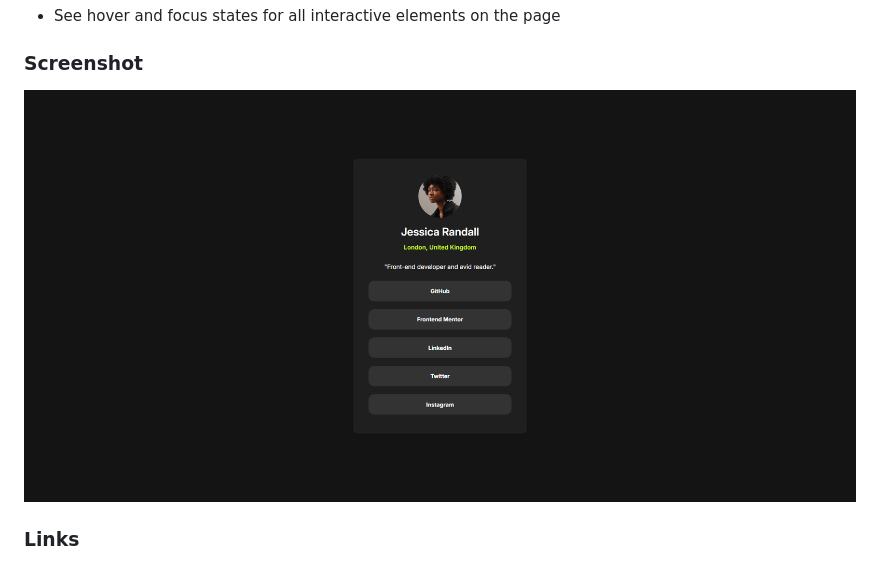
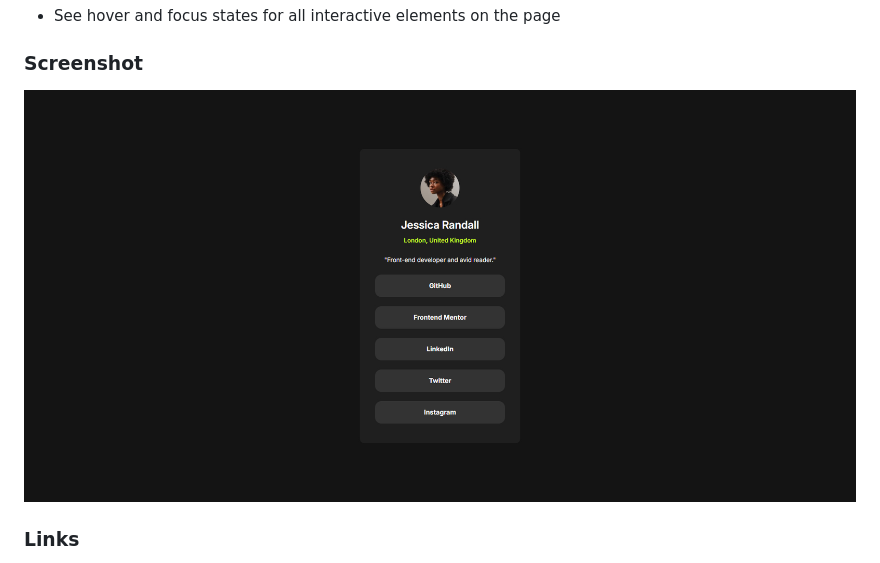
Before and after one commit to Lazur05/frontend-mentor, a Markdown page: 3. Social links profile/README.md, the part around the change. Rendered like a GitHub page; pictures changed too: 3. Social links profile/screenshot4.jpg (added).

Commit message:
Edit image width, buttons padding and font size, README and screenshot

```diff
--- a/3. Social links profile/README.md
+++ b/3. Social links profile/README.md
@@ -21,7 +21,7 @@ Users should be able to:
 
 ### Screenshot
 
-![](./screenshot3.jpg)
+![](./screenshot4.jpg)
 
 ### Links
 
```
Also changed, not shown: 2 other files.
